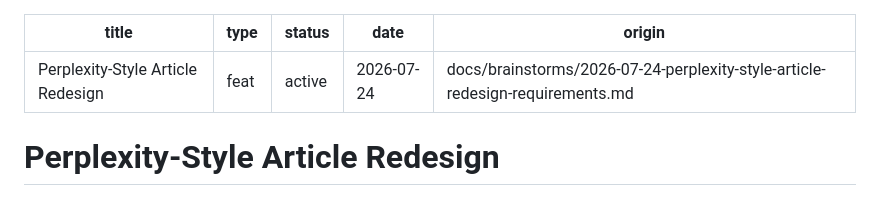
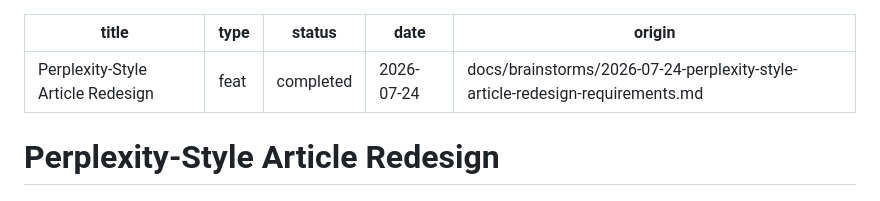
Before and after one commit to PapaPablano/News, a Markdown page: docs/plans/2026-07-24-001-feat-perplexity-style-article-redesign-plan.md, the part around one of its changes. GitHub-like rendering.

```diff
--- a/docs/plans/2026-07-24-001-feat-perplexity-style-article-redesign-plan.md
+++ b/docs/plans/2026-07-24-001-feat-perplexity-style-article-redesign-plan.md
@@ -1,7 +1,7 @@
 ---
 title: Perplexity-Style Article Redesign
 type: feat
-status: active
+status: completed
 date: 2026-07-24
 origin: docs/brainstorms/2026-07-24-perplexity-style-article-redesign-requirements.md
 ---
```
Also changed, not shown: other parts of docs/plans/2026-07-24-001-feat-perplexity-style-article-redesign-plan.md (+6 -6 lines).
